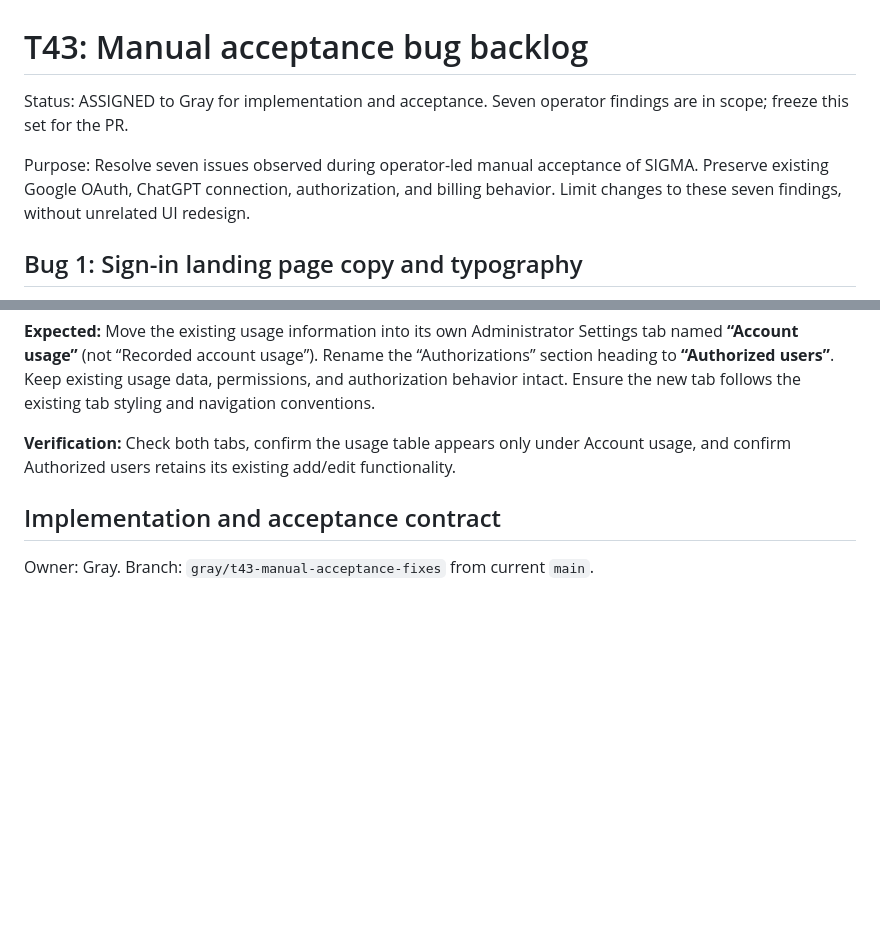
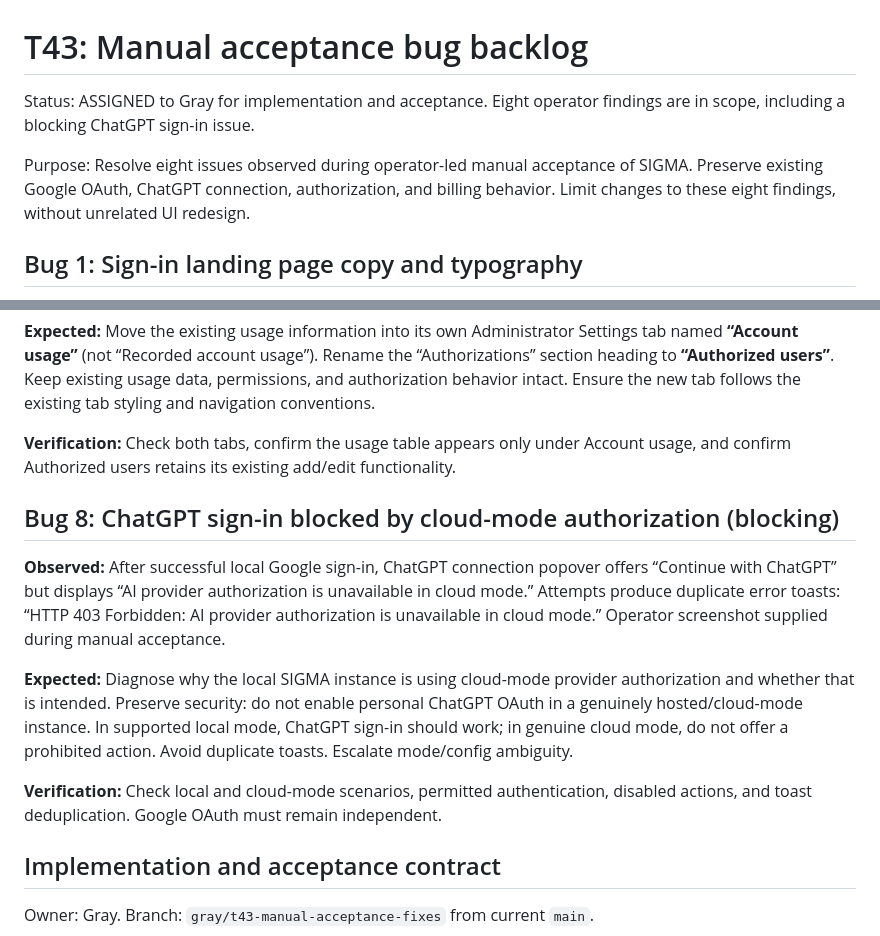
Before and after one commit to bkramerext/sigma, a Markdown page: tickets/t43.md, 2 parts joined by grey strips. GitHub-like rendering; blank space fills up the shorter version.

Commit message:
Add T43 blocking ChatGPT sign-in cloud-mode 403 issue

```diff
--- a/tickets/t43.md
+++ b/tickets/t43.md
@@ -1,8 +1,8 @@
 # T43: Manual acceptance bug backlog
 
-Status: ASSIGNED to Gray for implementation and acceptance. Seven operator findings are in scope; freeze this set for the PR.
+Status: ASSIGNED to Gray for implementation and acceptance. Eight operator findings are in scope, including a blocking ChatGPT sign-in issue.
 
-Purpose: Resolve seven issues observed during operator-led manual acceptance of SIGMA. Preserve existing Google OAuth, ChatGPT connection, authorization, and billing behavior. Limit changes to these seven findings, without unrelated UI redesign.
+Purpose: Resolve eight issues observed during operator-led manual acceptance of SIGMA. Preserve existing Google OAuth, ChatGPT connection, authorization, and billing behavior. Limit changes to these eight findings, without unrelated UI redesign.
 
 ## Bug 1: Sign-in landing page copy and typography
 
@@ -62,6 +62,14 @@ Purpose: Resolve seven issues observed during operator-led manual acceptance of
 
 **Verification:** Check both tabs, confirm the usage table appears only under Account usage, and confirm Authorized users retains its existing add/edit functionality.
 
+## Bug 8: ChatGPT sign-in blocked by cloud-mode authorization (blocking)
+
+**Observed:** After successful local Google sign-in, ChatGPT connection popover offers “Continue with ChatGPT” but displays “AI provider authorization is unavailable in cloud mode.” Attempts produce duplicate error toasts: “HTTP 403 Forbidden: AI provider authorization is unavailable in cloud mode.” Operator screenshot supplied during manual acceptance.
+
+**Expected:** Diagnose why the local SIGMA instance is using cloud-mode provider authorization and whether that is intended. Preserve security: do not enable personal ChatGPT OAuth in a genuinely hosted/cloud-mode instance. In supported local mode, ChatGPT sign-in should work; in genuine cloud mode, do not offer a prohibited action. Avoid duplicate toasts. Escalate mode/config ambiguity.
+
+**Verification:** Check local and cloud-mode scenarios, permitted authentication, disabled actions, and toast deduplication. Google OAuth must remain independent.
+
 ## Implementation and acceptance contract
 
 Owner: Gray. Branch: `gray/t43-manual-acceptance-fixes` from current `main`.
```
